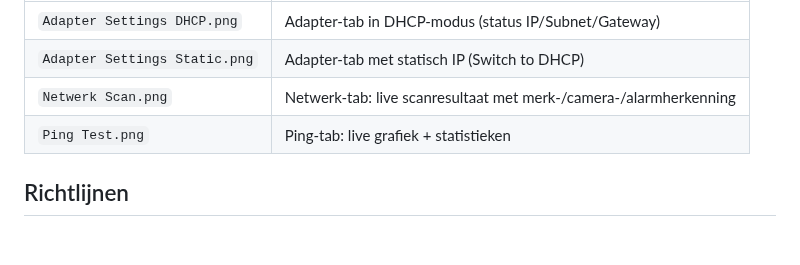
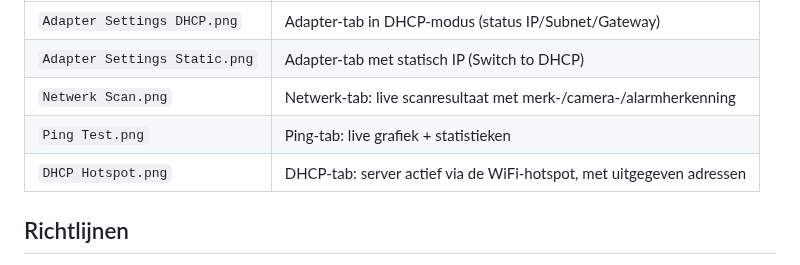
Before and after one commit to turn8io/T8-Lan, a Markdown page: screenshots/README.md, the part around the change. Drawn GitHub-style; blank space fills up the shorter version.

```diff
--- a/screenshots/README.md
+++ b/screenshots/README.md
@@ -10,6 +10,7 @@ de bestandsnaam coderen als `%20`).
 | `Adapter Settings Static.png` | Adapter-tab met statisch IP (Switch to DHCP) |
 | `Netwerk Scan.png` | Netwerk-tab: live scanresultaat met merk-/camera-/alarmherkenning |
 | `Ping Test.png` | Ping-tab: live grafiek + statistieken |
+| `DHCP Hotspot.png` | DHCP-tab: server actief via de WiFi-hotspot, met uitgegeven adressen |
 
 ## Richtlijnen
 - Formaat **PNG**, donkere achtergrond (zoals de app).
```
Also changed, not shown: README.md (+5 -3 lines), screenshots/DHCP Hotspot.png (added), 6 other files.
